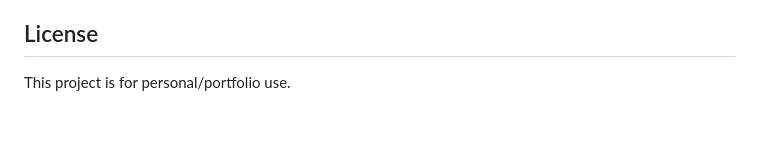
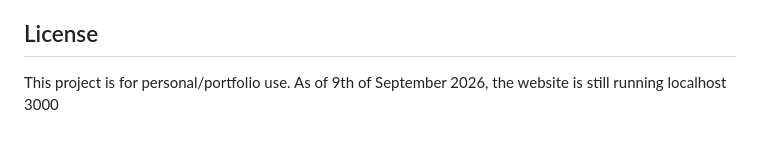
Before and after one commit to yatzoyap/login-page-template-1, a Markdown page: README.md, the part around the change. Rendered like a GitHub page.

Commit message:
Update README with website status
Added note about website status as of September 2026.

```diff
--- a/README.md
+++ b/README.md
@@ -141,3 +141,4 @@ This is a temporary workaround for local testing. Once the backend is deployed (
 ## License
 
 This project is for personal/portfolio use.
+As of 9th of September 2026, the website is still running localhost 3000
```
